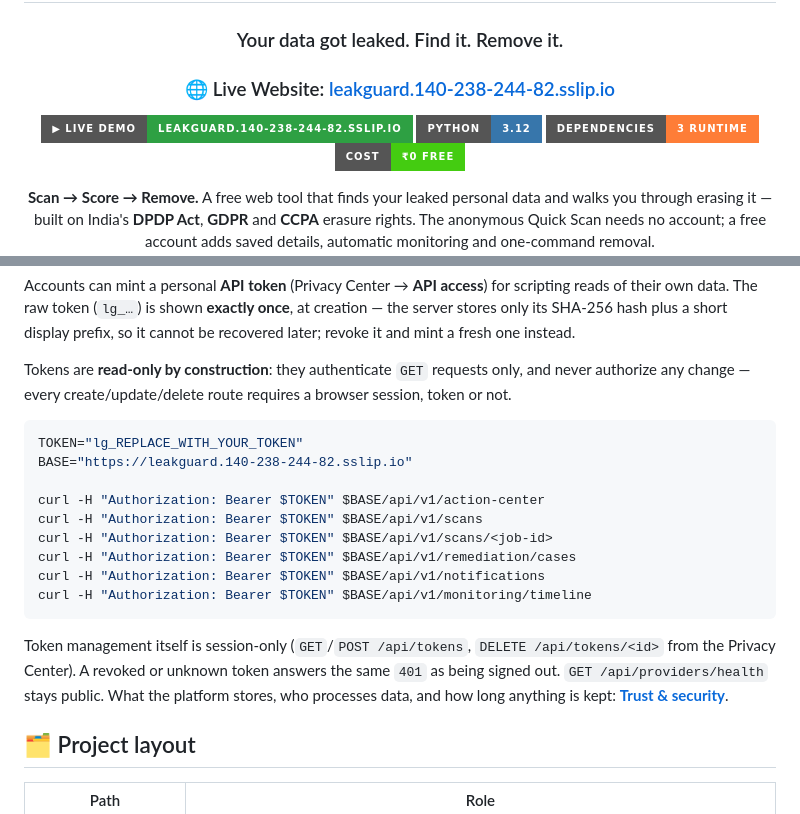
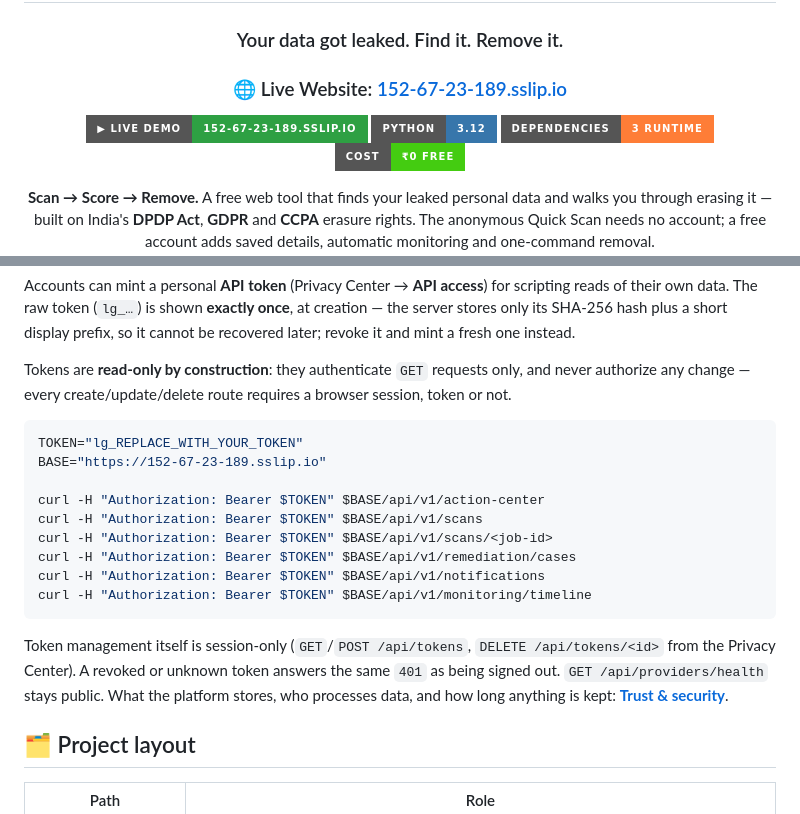
Before and after one commit to xorudra/leakguard, a Markdown page: README.md, 2 parts joined by grey strips. Drawn GitHub-style; badges without logos.

Commit message:
docs(README): live links back to the micro home

````diff
--- a/README.md
+++ b/README.md
@@ -4,9 +4,9 @@
 
 ### Your data got leaked. Find it. Remove it.
 
-### 🌐 Live Website: [leakguard.140-238-244-82.sslip.io](https://leakguard.140-238-244-82.sslip.io)
+### 🌐 Live Website: [152-67-23-189.sslip.io](https://152-67-23-189.sslip.io)
 
-[![Live Demo](https://img.shields.io/badge/▶_Live_Demo-leakguard.140--238--244--82.sslip.io-2ea043?style=for-the-badge)](https://leakguard.140-238-244-82.sslip.io)
+[![Live Demo](https://img.shields.io/badge/▶_Live_Demo-152--67--23--189.sslip.io-2ea043?style=for-the-badge)](https://152-67-23-189.sslip.io)
 ![Python](https://img.shields.io/badge/Python-3.12-3776AB?style=for-the-badge&logo=python&logoColor=white)
 ![Dependencies](https://img.shields.io/badge/Dependencies-3_runtime-important?style=for-the-badge)
 ![Cost](https://img.shields.io/badge/Cost-₹0_Free-success?style=for-the-badge)
@@ -124,7 +124,7 @@ Tokens are **read-only by construction**: they authenticate `GET` requests only,
 
 ```bash
 TOKEN="lg_REPLACE_WITH_YOUR_TOKEN"
-BASE="https://leakguard.140-238-244-82.sslip.io"
+BASE="https://152-67-23-189.sslip.io"
 
 curl -H "Authorization: Bearer $TOKEN" $BASE/api/v1/action-center
 curl -H "Authorization: Bearer $TOKEN" $BASE/api/v1/scans
````
Also changed, not shown: other parts of README.md (+1 -1 lines).
